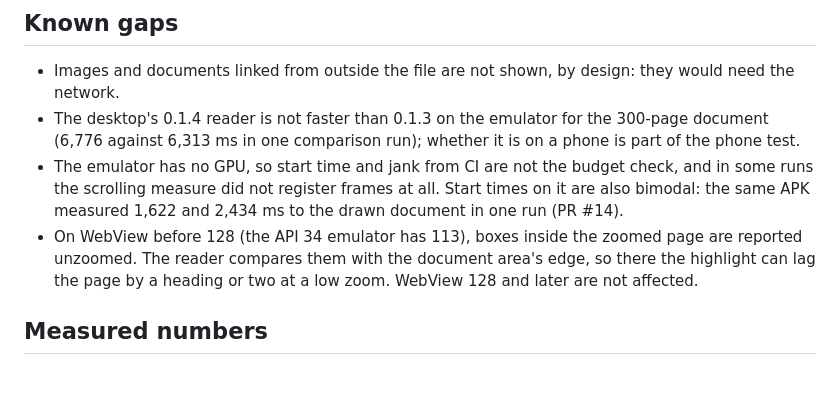
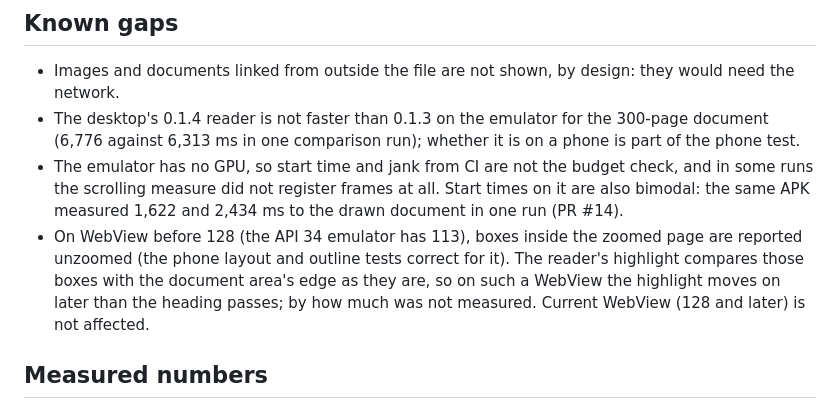
Before and after one commit to abooodbah/leandoc-android, a Markdown page: PROGRESS.md, the part around the change. Rendered like a GitHub page; blank space fills up the shorter version.

Commit message:
PROGRESS.md: say what was seen on WebView 113, not more

```diff
--- a/PROGRESS.md
+++ b/PROGRESS.md
@@ -149,9 +149,11 @@ Desktop features from 0.1.4 that the app lacks, and why:
   frames at all. Start times on it are also bimodal: the same APK measured
   1,622 and 2,434 ms to the drawn document in one run (PR #14).
 - On WebView before 128 (the API 34 emulator has 113), boxes inside the
-  zoomed page are reported unzoomed. The reader compares them with the
-  document area's edge, so there the highlight can lag the page by a
-  heading or two at a low zoom. WebView 128 and later are not affected.
+  zoomed page are reported unzoomed (the phone layout and outline tests
+  correct for it). The reader's highlight compares those boxes with the
+  document area's edge as they are, so on such a WebView the highlight
+  moves on later than the heading passes; by how much was not measured.
+  Current WebView (128 and later) is not affected.
 
 ## Measured numbers
 
```
